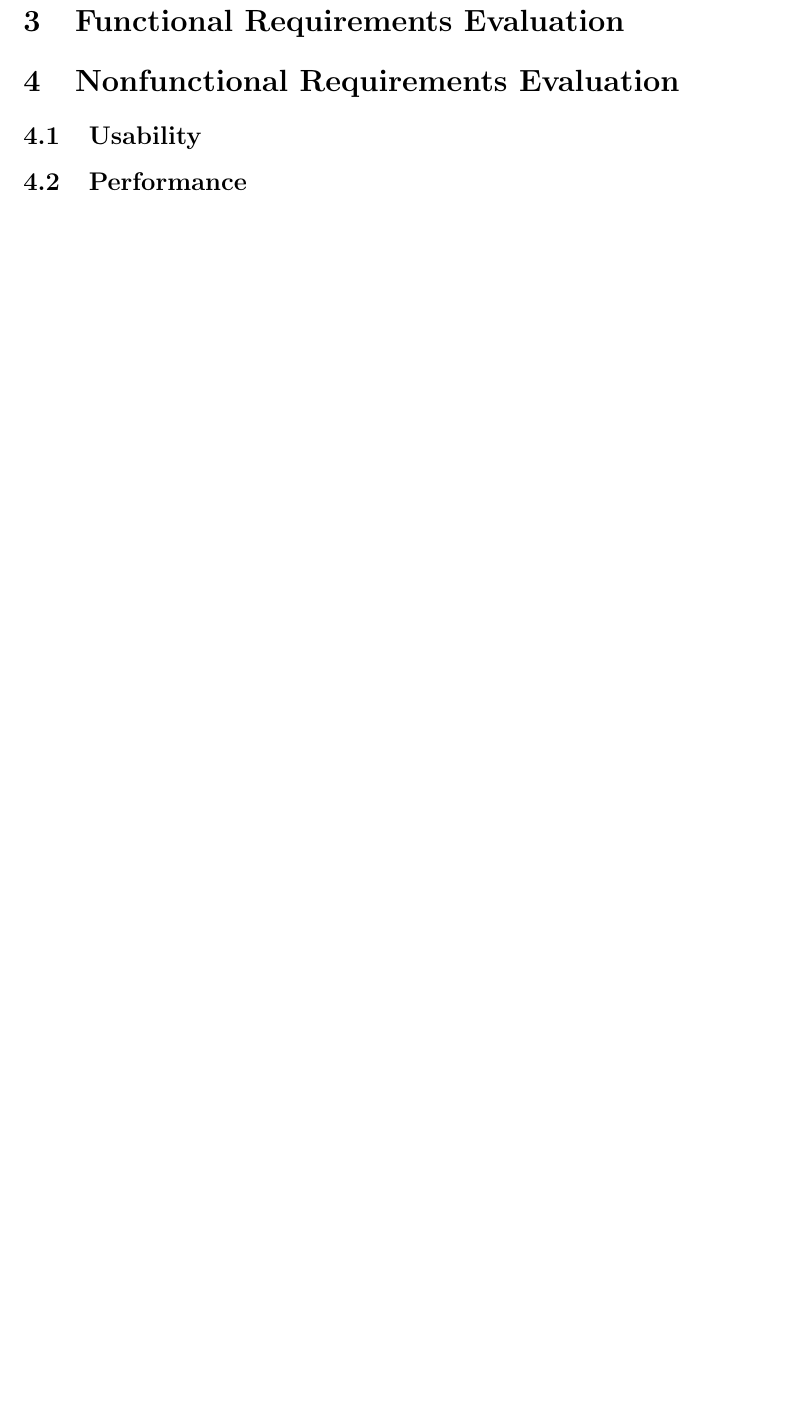
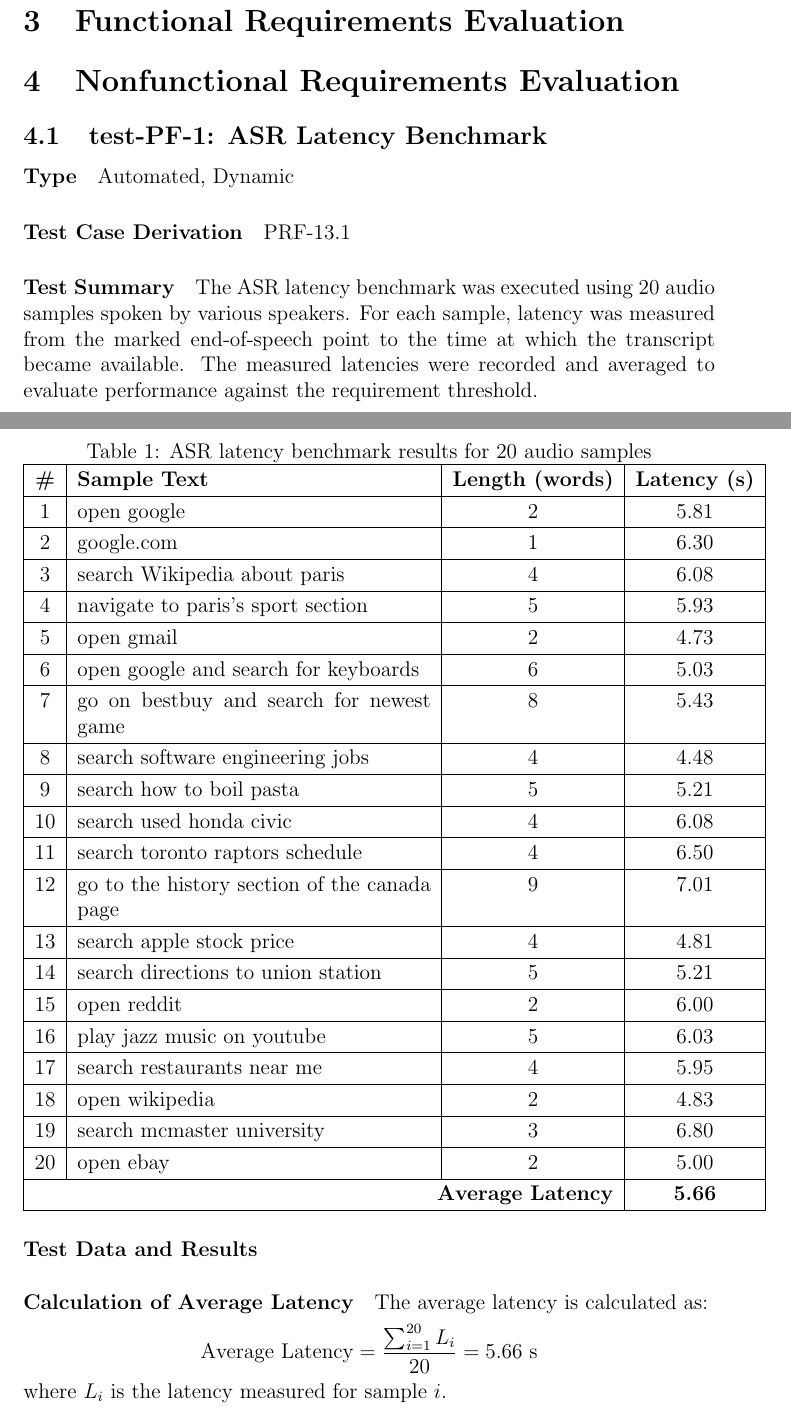
Before and after one commit to speech-buddies/VoiceBridge, a LaTeX document (docs/VnVReport/VnVReport.tex): part of page 5 of 6 before the commit and two parts of pages 5 and 6 of 11 after it, the two joined at a grey line, cut so that both start at the same text, the shorter picture padded with empty space. Compiled offline with pdfLaTeX.

Commit message:
vnv plan performance tests

```diff
--- a/docs/VnVReport/VnVReport.tex
+++ b/docs/VnVReport/VnVReport.tex
@@ -1,7 +1,9 @@
 \documentclass[12pt, titlepage]{article}
 
+\usepackage{amsmath}
 \usepackage{booktabs}
 \usepackage{tabularx}
+\usepackage{float}
 \usepackage{hyperref}
 \hypersetup{
     colorlinks,
@@ -72,3 +74,58 @@ This document ...
 \section{Functional Requirements Evaluation}
 
 \section{Nonfunctional Requirements Evaluation}
+\subsection{test-PF-1: ASR Latency Benchmark}
+
+\paragraph{Type}
+Automated, Dynamic
+
+\paragraph{Test Case Derivation}
+PRF-13.1
+
+\paragraph{Test Summary}
+The ASR latency benchmark was executed using 20 audio samples spoken by various speakers. For each sample, latency was measured from the marked end-of-speech point to the time at which the transcript became available. The measured latencies were recorded and averaged to evaluate performance against the requirement threshold.
+
+\paragraph{Test Data and Results}
+
+\begin{table}[H]
+\centering
+\caption{ASR latency benchmark results for 20 audio samples}
+\begin{tabular}{|c|p{7cm}|c|c|}
+\hline
+\textbf{\#} & \textbf{Sample Text} & \textbf{Length (words)} & \textbf{Latency (s)} \\ \hline
+1  & open google & 2 & 5.81 \\ \hline
+2  & google.com & 1 & 6.30 \\ \hline
+3  & search Wikipedia about paris & 4 & 6.08 \\ \hline
+4  & navigate to paris's sport section & 5 & 5.93 \\ \hline
+5  & open gmail & 2 & 4.73 \\ \hline
+6  & open google and search for keyboards & 6 & 5.03 \\ \hline
+7  & go on bestbuy and search for newest game & 8 & 5.43 \\ \hline
+8  & search software engineering jobs & 4 & 4.48 \\ \hline
+9  & search how to boil pasta & 5 & 5.21 \\ \hline
+10 & search used honda civic & 4 & 6.08 \\ \hline
+11 & search toronto raptors schedule & 4 & 6.50 \\ \hline
+12 & go to the history section of the canada page & 9 & 7.01 \\ \hline
+13 & search apple stock price & 4 & 4.81 \\ \hline
+14 & search directions to union station & 5 & 5.21 \\ \hline
+15 & open reddit & 2 & 6.00 \\ \hline
+16 & play jazz music on youtube & 5 & 6.03 \\ \hline
+17 & search restaurants near me & 4 & 5.95 \\ \hline
+18 & open wikipedia & 2 & 4.83 \\ \hline
+19 & search mcmaster university & 3 & 6.80 \\ \hline
+20 & open ebay & 2 & 5.00 \\ \hline
+\multicolumn{3}{|r|}{\textbf{Average Latency}} & \textbf{5.66} \\ \hline
+\end{tabular}
+\label{tab:asr-latency-benchmark}
+\end{table}
+
+\paragraph{Calculation of Average Latency}
+The average latency is calculated as:
+\[
+\text{Average Latency} = \frac{\sum_{i=1}^{20} L_i}{20} = 5.66 \text{ s}
+\]
+where \(L_i\) is the latency measured for sample \(i\).
+
+\paragraph{Actual Result}
+The measured average latency across the 20 audio samples was 5.66 seconds.
+
+\paragraph{Conclusion}
@@ -74,0 +142 @@ This document ...
+\paragraph{Test Data and Results}
```
Also changed, not shown: docs/VnVReport/VnVReport.pdf, docs/VnVReport/VnVReport.tex (75 more changed lines).
